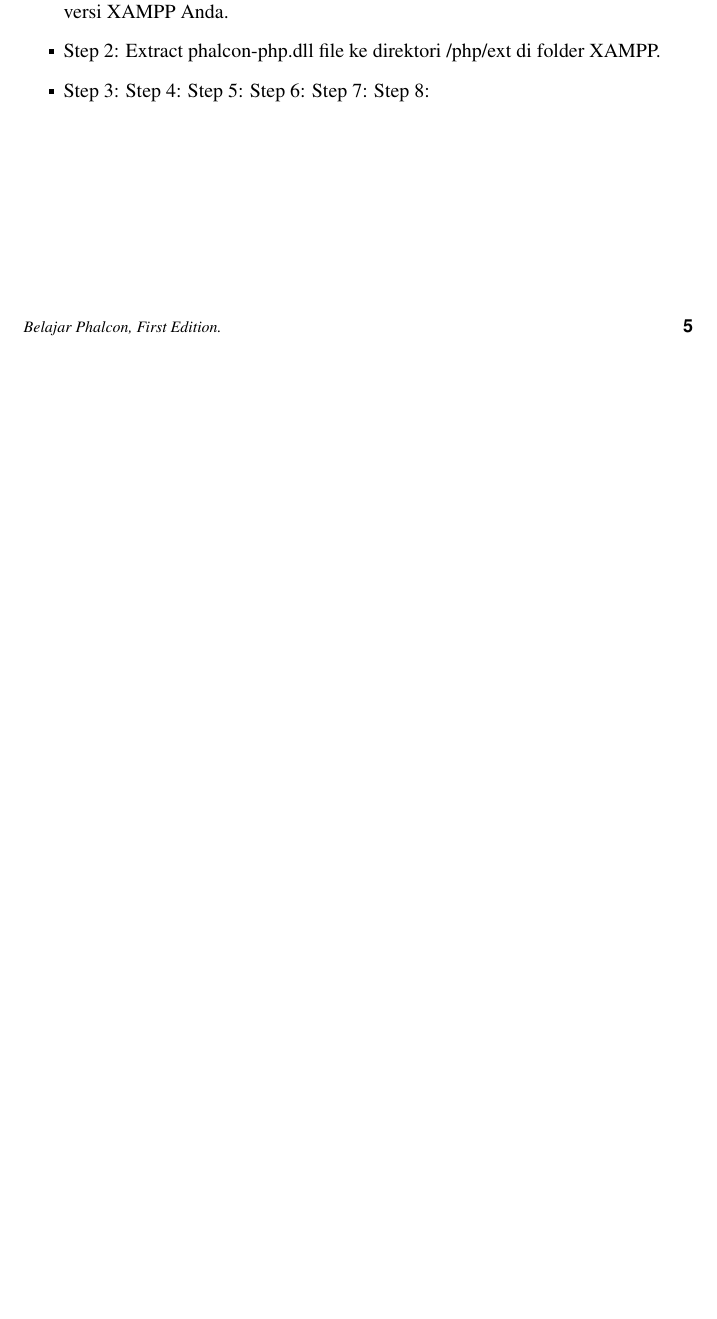
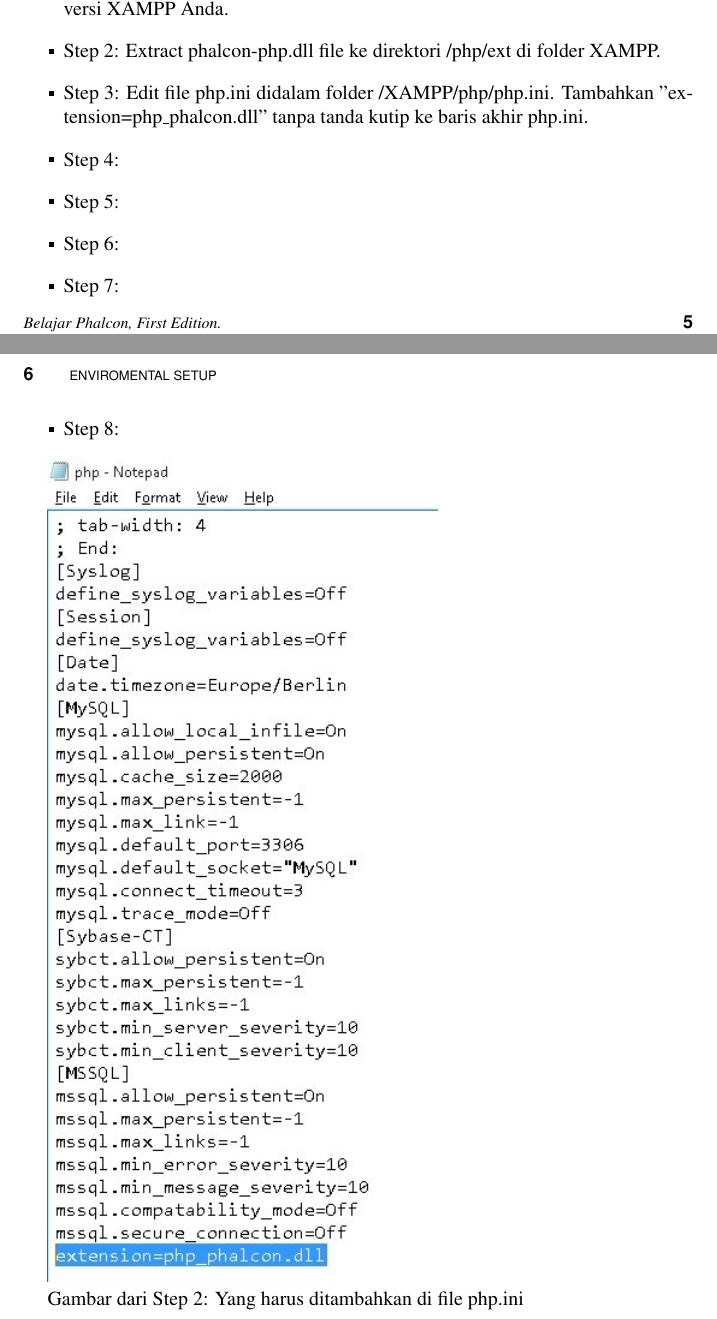
Before and after one commit to BukuInformatika/phalcon, a LaTeX thesis (phalcon.tex): part of page 34 of 52 before the commit and two parts of pages 34 and 35 of 52 after it, the two joined at a grey line, cut so that both start at the same text, the shorter picture padded with empty space. The pictures show the PDF file phalcon.pdf that the author committed with the source.

Commit message:
menambah step instalasi phalcon dan memasukkan gambar, tetapi Saya tidak bisa memasukkan gambar di tengah-tengah itemize, setiap dicoba, gambar tidak muncul, jadi sementara dibawah dulu

```diff
--- a/phalcon.tex
+++ b/phalcon.tex
@@ -358,13 +358,17 @@
 \begin{itemize}
  \item Step 1: Download Install lah file DLL (Dynamic Link Library) Phalcon di link https://phalconphp.com/en/download, sesuaikan file dll nya dengan konfigurasi versi XAMPP Anda.
  \item Step 2: Extract phalcon-php.dll file ke direktori /php/ext di folder XAMPP.
- \item Step 3:
- \Item Step 4:
- \Item Step 5:
- \Item Step 6:
- \Item Step 7:
- \Item Step 8:
+ \item Step 3: Edit file php.ini didalam folder /XAMPP/php/php.ini. Tambahkan "extension=php\_phalcon.dll" tanpa tanda kutip ke baris akhir php.ini.
+ \item Step 4:
+ \item Step 5:
+ \item Step 6:
+ \item Step 7:
+ \item Step 8:
  \end{itemize}
+
+  \includegraphics[scale=0.8]{extension}
+
+  Gambar dari Step 2: Yang harus ditambahkan di file php.ini
 
 
 \chapter{Second Edited Book Sample Chapter Title}
```
Also changed, not shown: extension.jpg (added), phalcon.pdf.
